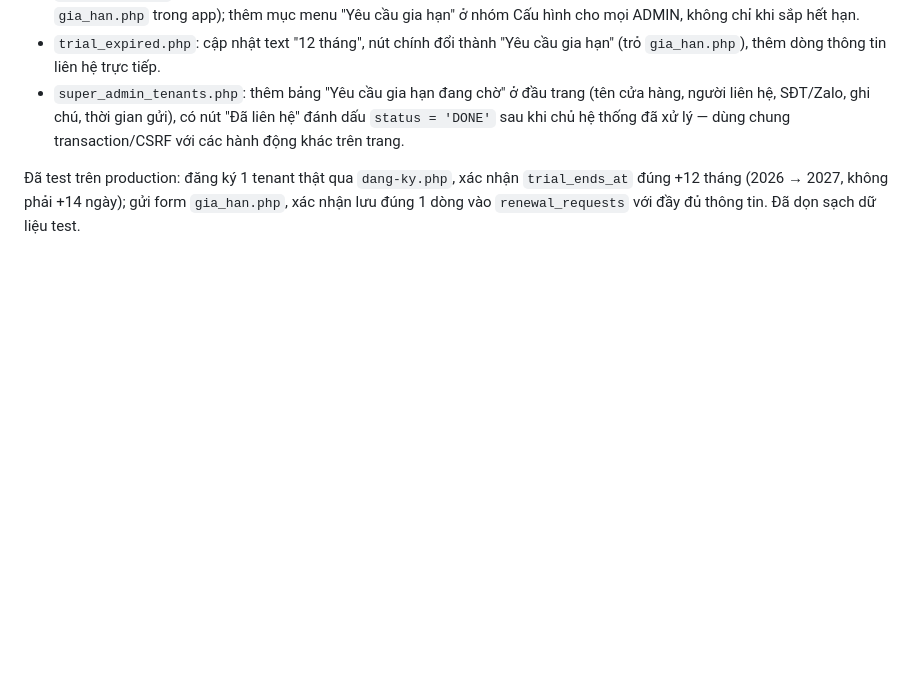
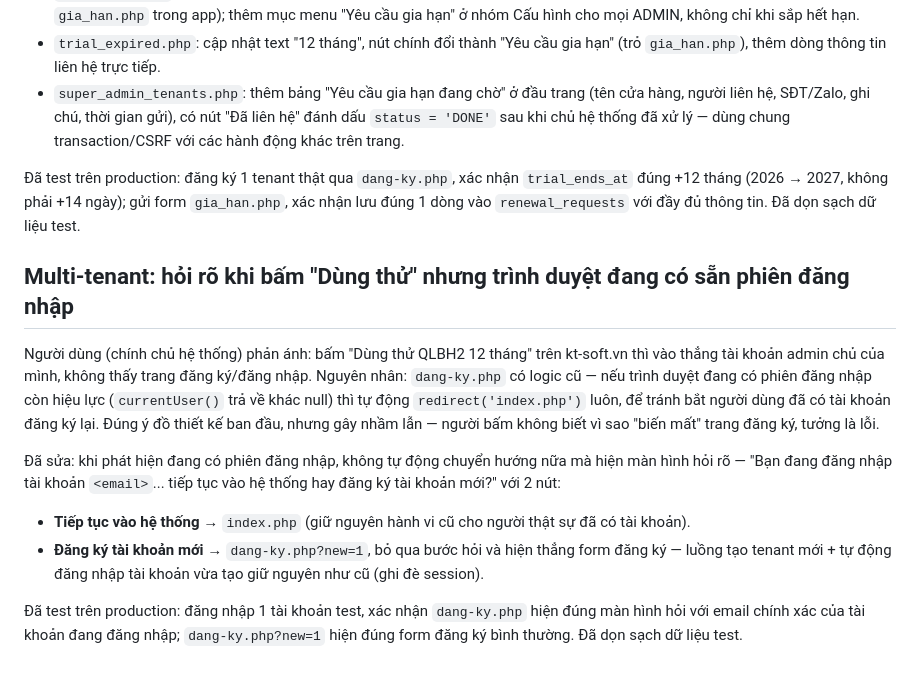
Before and after one commit to hoangnamcnc-ioc/qlbh2-php, a Markdown page: README.md, the part around the change. GitHub-like rendering; blank space fills up the shorter version.

Commit message:
Cap nhat README: tai lieu man hinh hoi ro khi bam Dung thu voi phien dang nhap san co
Co-Authored-By: Claude Sonnet 5 <noreply@anthropic.com>

```diff
--- a/README.md
+++ b/README.md
@@ -1724,3 +1724,24 @@ yêu cầu gia hạn — trước đó chỉ có link ra trang liên hệ chung
 Đã test trên production: đăng ký 1 tenant thật qua `dang-ky.php`, xác nhận `trial_ends_at` đúng
 +12 tháng (2026 → 2027, không phải +14 ngày); gửi form `gia_han.php`, xác nhận lưu đúng 1 dòng vào
 `renewal_requests` với đầy đủ thông tin. Đã dọn sạch dữ liệu test.
+
+## Multi-tenant: hỏi rõ khi bấm "Dùng thử" nhưng trình duyệt đang có sẵn phiên đăng nhập
+
+Người dùng (chính chủ hệ thống) phản ánh: bấm "Dùng thử QLBH2 12 tháng" trên kt-soft.vn thì vào
+thẳng tài khoản admin chủ của mình, không thấy trang đăng ký/đăng nhập. Nguyên nhân: `dang-ky.php`
+có logic cũ — nếu trình duyệt đang có phiên đăng nhập còn hiệu lực (`currentUser()` trả về khác
+null) thì tự động `redirect('index.php')` luôn, để tránh bắt người dùng đã có tài khoản đăng ký
+lại. Đúng ý đồ thiết kế ban đầu, nhưng gây nhầm lẫn — người bấm không biết vì sao "biến mất" trang
+đăng ký, tưởng là lỗi.
+
+Đã sửa: khi phát hiện đang có phiên đăng nhập, không tự động chuyển hướng nữa mà hiện màn hình hỏi
+rõ — "Bạn đang đăng nhập tài khoản `<email>`... tiếp tục vào hệ thống hay đăng ký tài khoản mới?"
+với 2 nút:
+- **Tiếp tục vào hệ thống** → `index.php` (giữ nguyên hành vi cũ cho người thật sự đã có tài
+  khoản).
+- **Đăng ký tài khoản mới** → `dang-ky.php?new=1`, bỏ qua bước hỏi và hiện thẳng form đăng ký —
+  luồng tạo tenant mới + tự động đăng nhập tài khoản vừa tạo giữ nguyên như cũ (ghi đè session).
+
+Đã test trên production: đăng nhập 1 tài khoản test, xác nhận `dang-ky.php` hiện đúng màn hình hỏi
+với email chính xác của tài khoản đang đăng nhập; `dang-ky.php?new=1` hiện đúng form đăng ký bình
+thường. Đã dọn sạch dữ liệu test.
```
